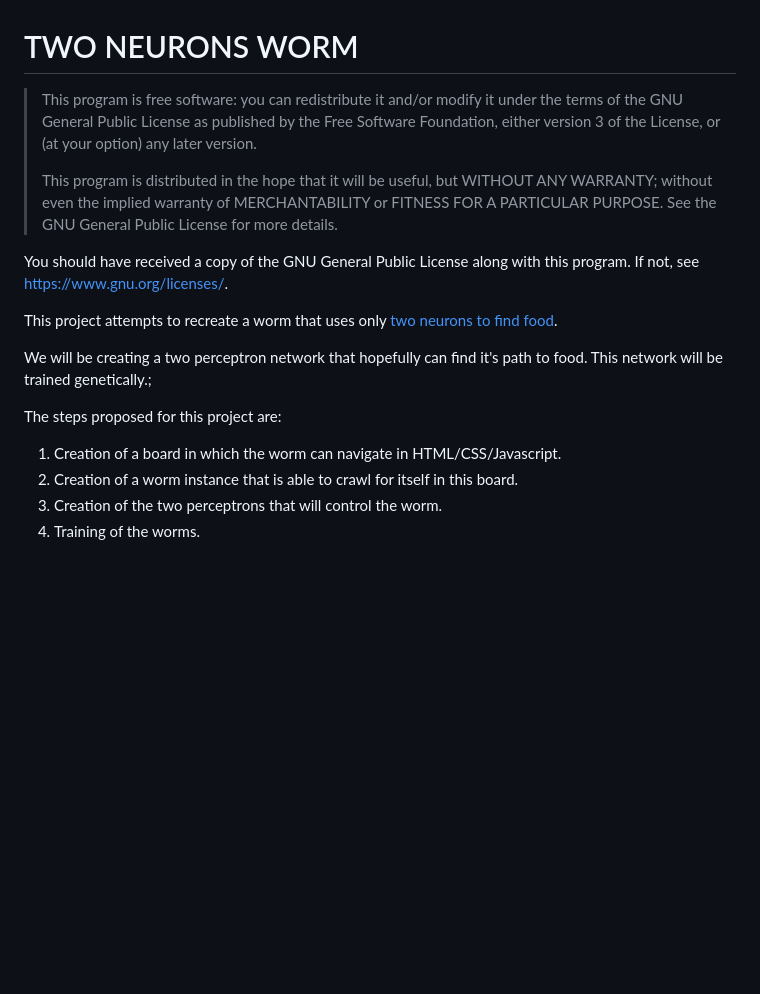
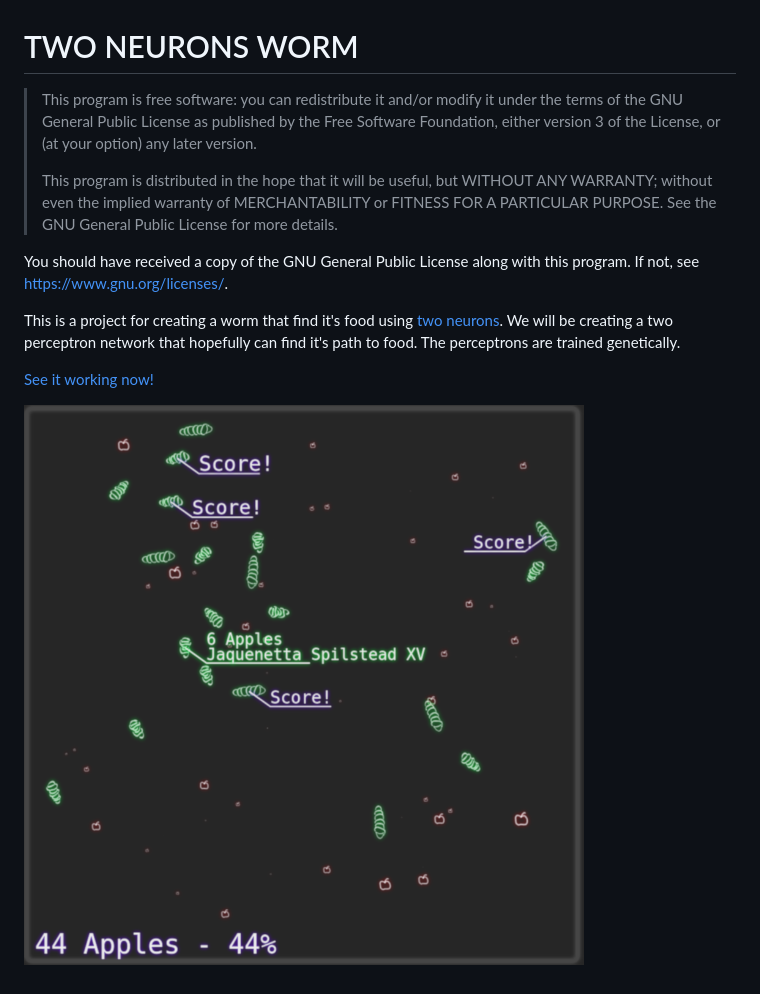
Before and after one commit to luxedo/two-neurons-worm, a Markdown page: README.md, the part around the change. GitHub-like rendering; pictures changed too: assets/img/opengraph.png (added); blank space fills up the shorter version.

```diff
--- a/README.md
+++ b/README.md
@@ -1,26 +1,20 @@
 # TWO NEURONS WORM
 
 >This program is free software: you can redistribute it and/or modify
-  it under the terms of the GNU General Public License as published by
-  the Free Software Foundation, either version 3 of the License, or
-  (at your option) any later version.
+>it under the terms of the GNU General Public License as published by
+>the Free Software Foundation, either version 3 of the License, or
+>(at your option) any later version.
 >
->  This program is distributed in the hope that it will be useful,
-  but WITHOUT ANY WARRANTY; without even the implied warranty of
-  MERCHANTABILITY or FITNESS FOR A PARTICULAR PURPOSE.  See the
-  GNU General Public License for more details.
+>This program is distributed in the hope that it will be useful,
+>but WITHOUT ANY WARRANTY; without even the implied warranty of
+>MERCHANTABILITY or FITNESS FOR A PARTICULAR PURPOSE.  See the
+>GNU General Public License for more details.
 
   You should have received a copy of the GNU General Public License
   along with this program.  If not, see <https://www.gnu.org/licenses/>.
 
+This is a project for creating a worm that find it's food using [two neurons](https://phys.org/news/2018-07-reveals-complex-math-worms-food.html). We will be creating a two perceptron network that hopefully can find it's path to food. The perceptrons are trained genetically.
 
-This project attempts to recreate a worm that uses only [two neurons to find food](https://phys.org/news/2018-07-reveals-complex-math-worms-food.html).
+[See it working now!](https://armlessjohn404.github.io/two-neurons-worm/)
 
-We will be creating a two perceptron network that hopefully can find it's path to food. This network will be trained genetically.;
-
-The steps proposed for this project are:
-
-1. Creation of a board in which the worm can navigate in HTML/CSS/Javascript.
-2. Creation of a worm instance that is able to crawl for itself in this board.
-3. Creation of the two perceptrons that will control the worm.
-4. Training of the worms.
+![imagem](assets/img/opengraph.png)
```
Also changed, not shown: 9 other files.
